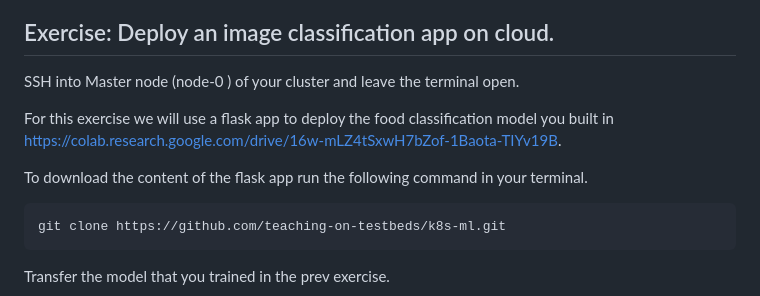
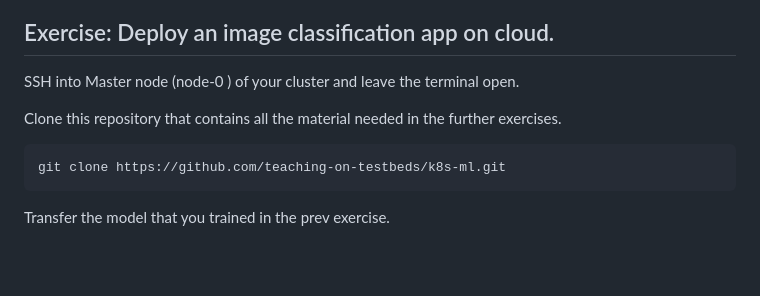
Before and after one commit to teaching-on-testbeds/k8s-ml, a Markdown page: deploy_app/index.md, the part around the change. Drawn GitHub-style; blank space fills up the shorter version.

````diff
--- a/deploy_app/index.md
+++ b/deploy_app/index.md
@@ -2,10 +2,10 @@
 
 SSH into Master node (node-0 ) of your cluster and leave the terminal open.
 
-For this exercise we will use a flask app to deploy the food classification model you built in https://colab.research.google.com/drive/16w-mLZ4tSxwH7bZof-1Baota-TIYv19B.
 
 
-To download the content of the flask app run the following command in your terminal.
+
+Clone this repository that contains all the material needed in the further exercises.
 
 ``` shell
 git clone https://github.com/teaching-on-testbeds/k8s-ml.git
````
